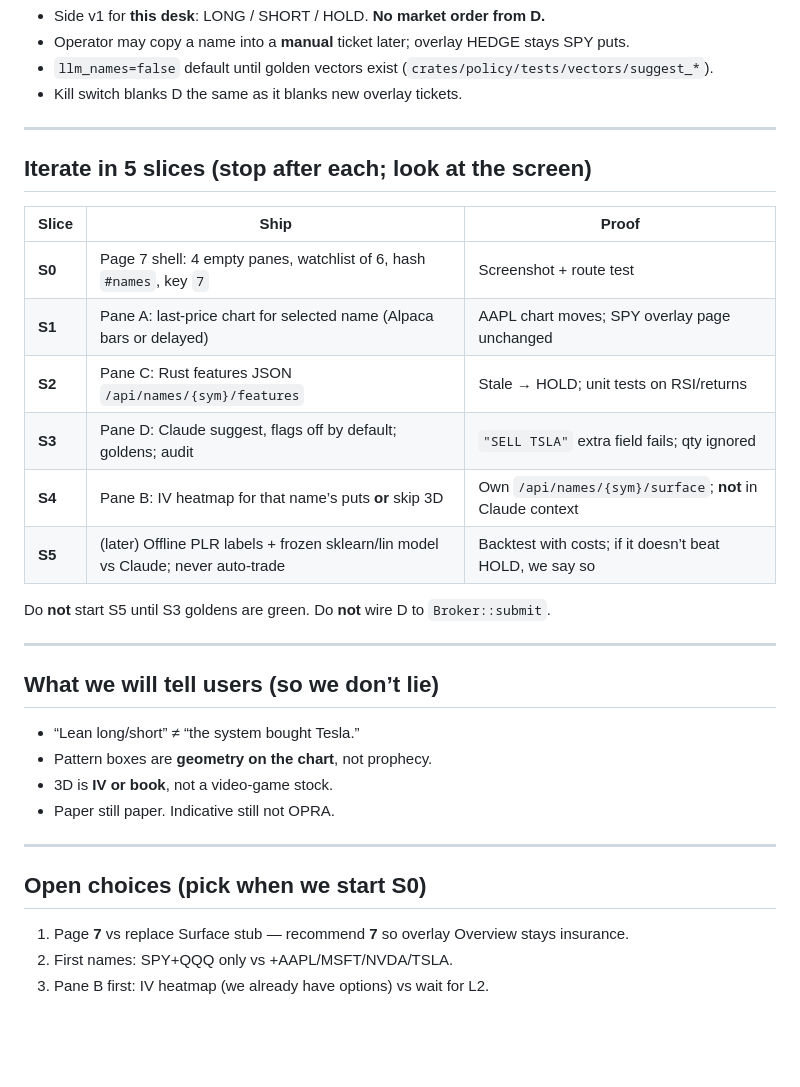
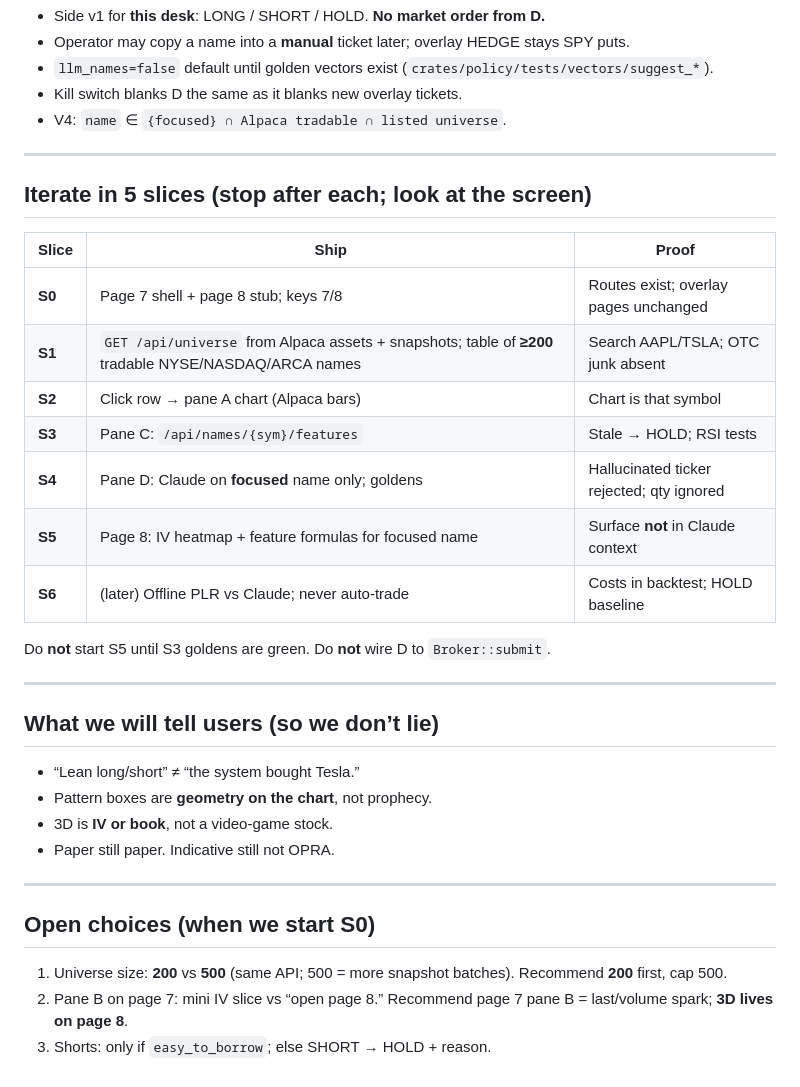
Before and after one commit to b423016/Project_alpha, a Markdown page: docs/desk-suggest.md, the part around one of its changes. Rendered like a GitHub page; blank space fills up the shorter version.

```diff
--- a/docs/desk-suggest.md
+++ b/docs/desk-suggest.md
@@ -90,6 +136,7 @@ V0 grammar (enum side) → V1 tool_use extract → V2 serde deny_unknown
 - Operator may copy a name into a **manual** ticket later; overlay HEDGE stays SPY puts.
 - `llm_names=false` default until golden vectors exist (`crates/policy/tests/vectors/suggest_*`).
 - Kill switch blanks D the same as it blanks new overlay tickets.
+- V4: `name` ∈ `{focused} ∩ Alpaca tradable ∩ listed universe`.
 
 ---
 
@@ -97,12 +144,13 @@ V0 grammar (enum side) → V1 tool_use extract → V2 serde deny_unknown
 
 | Slice | Ship | Proof |
 |-------|------|--------|
-| **S0** | Page 7 shell: 4 empty panes, watchlist of 6, hash `#names`, key `7` | Screenshot + route test |
-| **S1** | Pane A: last-price chart for selected name (Alpaca bars or delayed) | AAPL chart moves; SPY overlay page unchanged |
-| **S2** | Pane C: Rust features JSON `/api/names/{sym}/features` | Stale → HOLD; unit tests on RSI/returns |
-| **S3** | Pane D: Claude suggest, flags off by default; goldens; audit | `"SELL TSLA"` extra field fails; qty ignored |
-| **S4** | Pane B: IV heatmap for that name’s puts **or** skip 3D | Own `/api/names/{sym}/surface`; **not** in Claude context |
-| **S5** | (later) Offline PLR labels + frozen sklearn/lin model vs Claude; never auto-trade | Backtest with costs; if it doesn’t beat HOLD, we say so |
+| **S0** | Page 7 shell + page 8 stub; keys 7/8 | Routes exist; overlay pages unchanged |
+| **S1** | `GET /api/universe` from Alpaca assets + snapshots; table of **≥200** tradable NYSE/NASDAQ/ARCA names | Search AAPL/TSLA; OTC junk absent |
+| **S2** | Click row → pane A chart (Alpaca bars) | Chart is that symbol |
+| **S3** | Pane C: `/api/names/{sym}/features` | Stale → HOLD; RSI tests |
+| **S4** | Pane D: Claude on **focused** name only; goldens | Hallucinated ticker rejected; qty ignored |
+| **S5** | Page 8: IV heatmap + feature formulas for focused name | Surface **not** in Claude context |
+| **S6** | (later) Offline PLR vs Claude; never auto-trade | Costs in backtest; HOLD baseline |
 
 Do **not** start S5 until S3 goldens are green. Do **not** wire D to `Broker::submit`.
 
@@ -117,8 +165,8 @@ Do **not** start S5 until S3 goldens are green. Do **not** wire D to `Broker::su
 
 ---
 
-## Open choices (pick when we start S0)
+## Open choices (when we start S0)
 
-1. Page **7** vs replace Surface stub — recommend **7** so overlay Overview stays insurance.
-2. First names: SPY+QQQ only vs +AAPL/MSFT/NVDA/TSLA.
-3. Pane B first: IV heatmap (we already have options) vs wait for L2.
+1. Universe size: **200** vs **500** (same API; 500 = more snapshot batches). Recommend **200** first, cap 500.
+2. Pane B on page 7: mini IV slice vs “open page 8.” Recommend page 7 pane B = last/volume spark; **3D lives on page 8**.
+3. Shorts: only if `easy_to_borrow`; else SHORT → HOLD + reason.
```
Also changed, not shown: other parts of docs/desk-suggest.md (+49 -3 lines).
